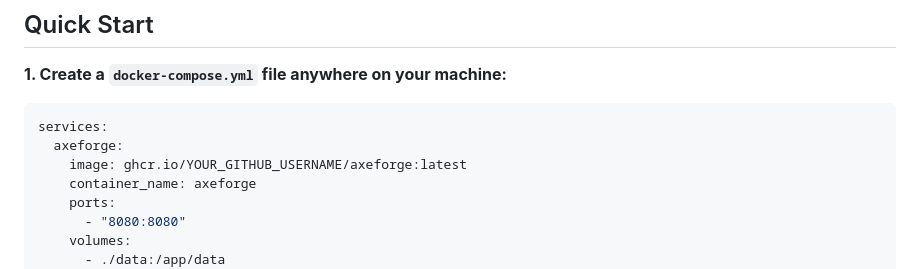
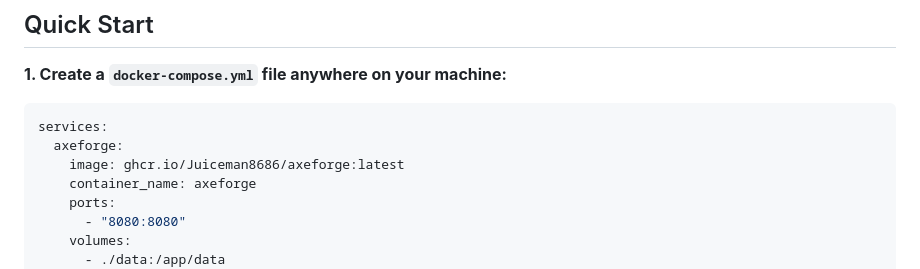
Before and after one commit to Juiceman8686/AxeForge, a Markdown page: README.md, the part around the change. Drawn GitHub-style.

Commit message:
Fix: README.md

````diff
--- a/README.md
+++ b/README.md
@@ -30,7 +30,7 @@ AxeForge monitors your Bitaxe miners in real time and intelligently tunes freque
 ```yaml
 services:
   axeforge:
-    image: ghcr.io/YOUR_GITHUB_USERNAME/axeforge:latest
+    image: ghcr.io/Juiceman8686/axeforge:latest
     container_name: axeforge
     ports:
       - "8080:8080"
````
